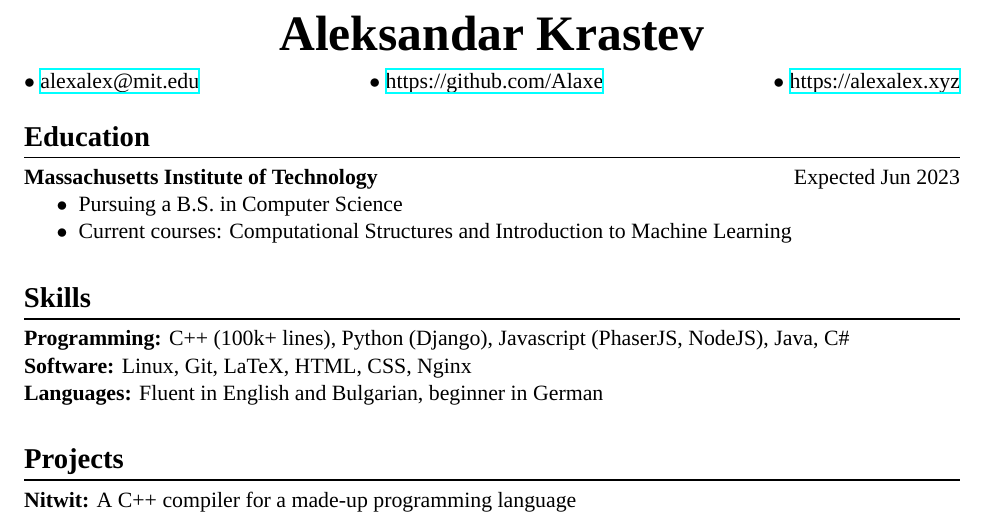
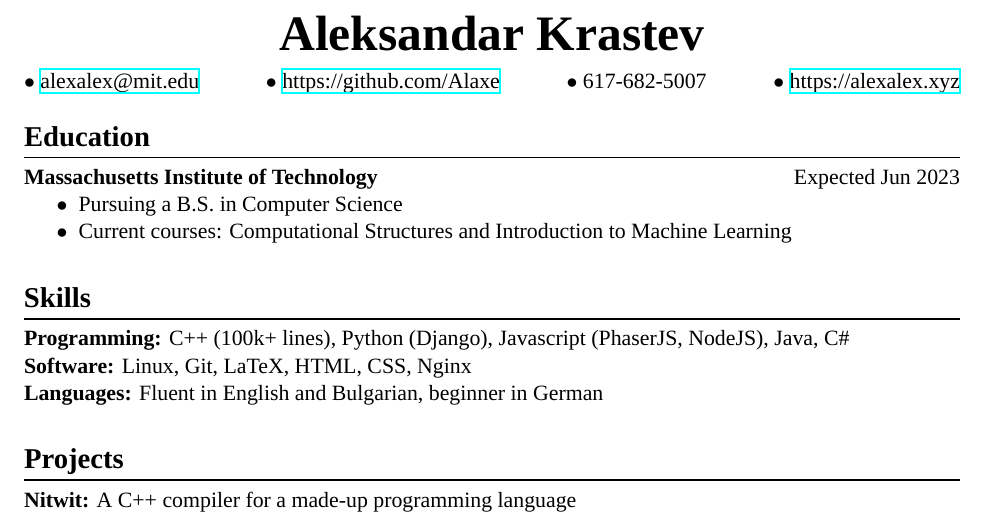
Before and after one commit to Alaxe/alaxe.github.io, a LaTeX CV (resume/resume.tex): part of the page, cut so that both start at the same text. Compiled offline with XeLaTeX; a missing font is replaced by an installed copy or a similar font.

Commit message:
Updated resume

```diff
--- a/resume/resume.tex
+++ b/resume/resume.tex
@@ -44,7 +44,7 @@
 %\noskip
 $\bullet$ \href{mailto:alexalex@mit.edu}{alexalex@mit.edu} \hfill
 $\bullet$ \href{https://github.com/Alaxe}{https://github.com/Alaxe} \hfill
-%$\bullet$ 123-456-7890 \hfill
+$\bullet$ 617-682-5007 \hfill
 $\bullet$ \href{https://alexalex.xyz}{https://alexalex.xyz}
 
 \noskip
```
Also changed, not shown: resume/resume.pdf.
